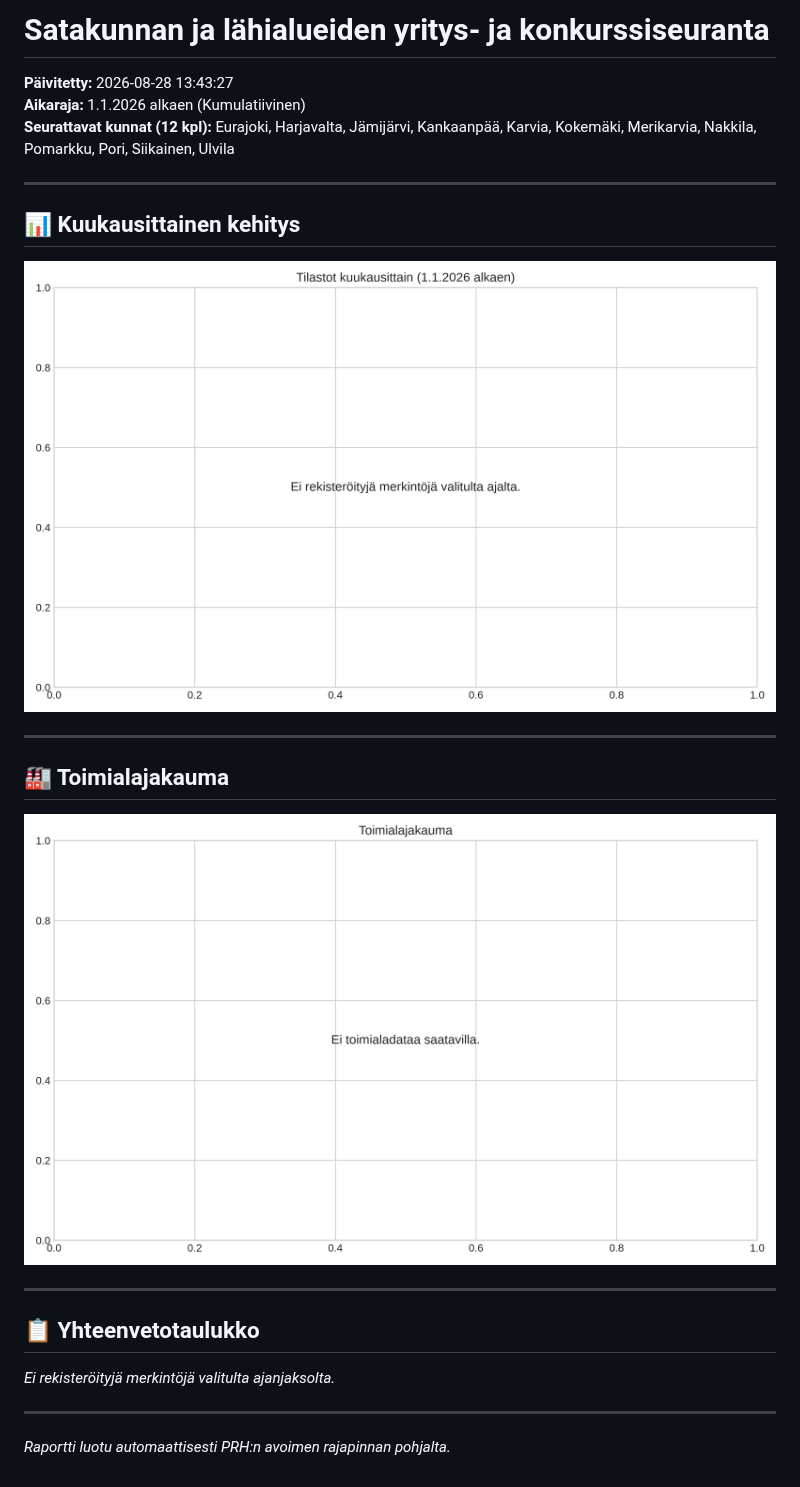
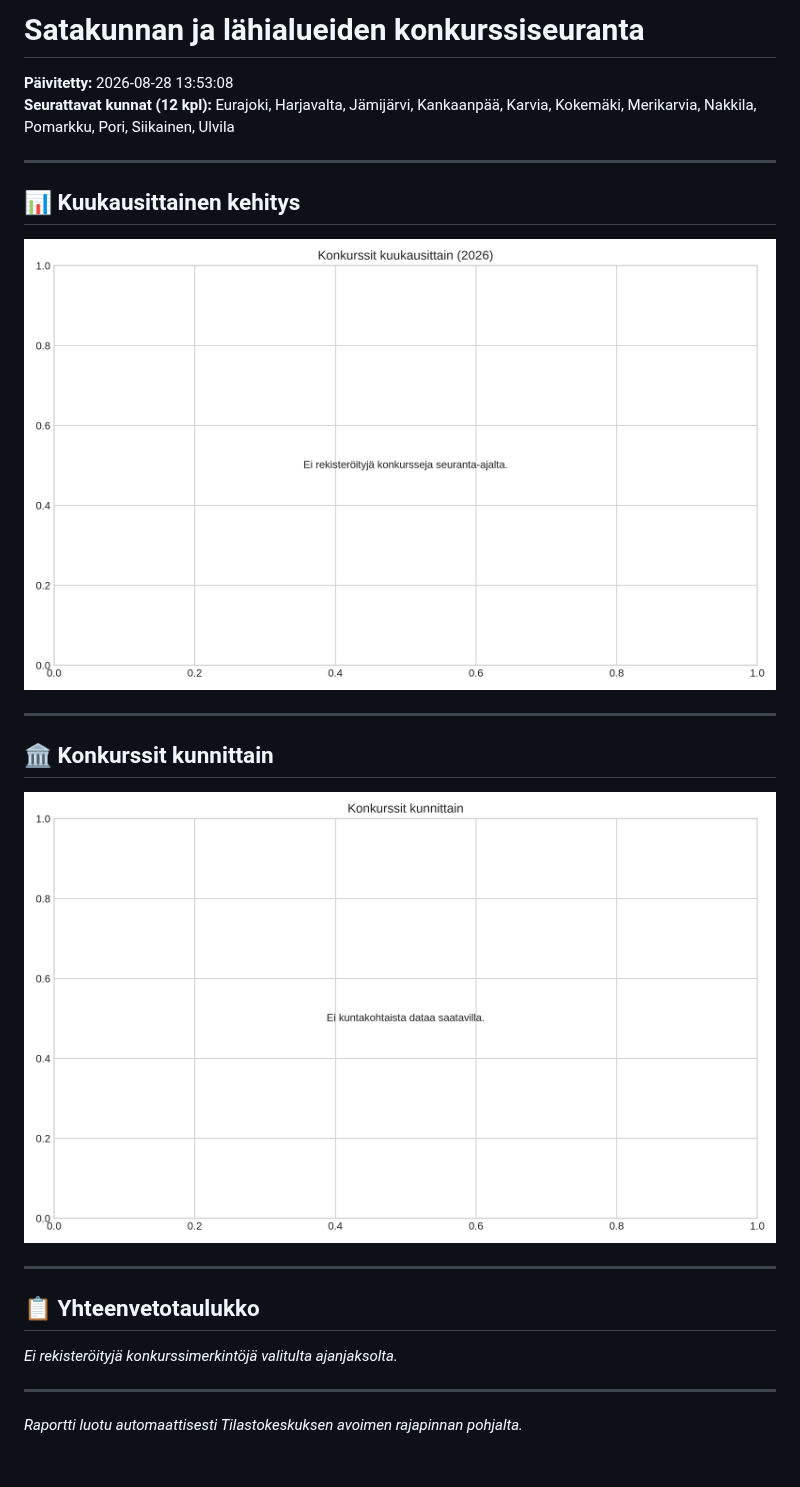
Before and after one commit to joukohautamaki-maker/satakunnan-konkurssiseuranta, a Markdown page: reports/README.md, the part around one of its changes. GitHub-like rendering; pictures changed too: reports/konkurssit_toimialoittain.png, reports/kuukausittaiset_konkurssit.png.

Commit message:
Automaattinen kuukausiraportti

```diff
--- a/reports/README.md
+++ b/reports/README.md
@@ -1,7 +1,6 @@
-# Satakunnan ja lähialueiden yritys- ja konkurssiseuranta
+# Satakunnan ja lähialueiden konkurssiseuranta
 
-**Päivitetty:** 2026-08-28 13:43:27
-**Aikaraja:** 1.1.2026 alkaen (Kumulatiivinen)
+**Päivitetty:** 2026-08-28 13:53:08
 **Seurattavat kunnat (12 kpl):** Eurajoki, Harjavalta, Jämijärvi, Kankaanpää, Karvia, Kokemäki, Merikarvia, Nakkila, Pomarkku, Pori, Siikainen, Ulvila
 
 ---
@@ -12,5 +11,5 @@
 
 ---
 
-## 🏭 Toimialajakauma
+## 🏛️ Konkurssit kunnittain
 
@@ -20,8 +19,8 @@
 
 ## 📋 Yhteenvetotaulukko
 
-_Ei rekisteröityjä merkintöjä valitulta ajanjaksolta._
+_Ei rekisteröityjä konkurssimerkintöjä valitulta ajanjaksolta._
 
 
 ---
-*Raportti luotu automaattisesti PRH:n avoimen rajapinnan pohjalta.*
+*Raportti luotu automaattisesti Tilastokeskuksen avoimen rajapinnan pohjalta.*
```
Also changed, not shown: other parts of reports/README.md (+1 -1 lines), 1 other file.
